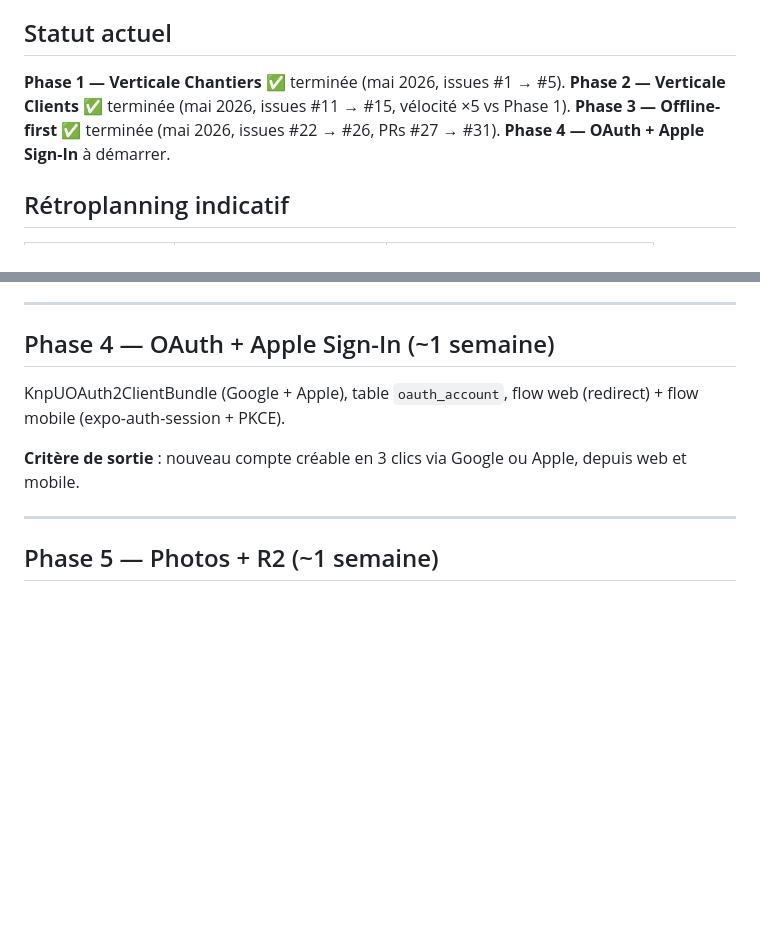
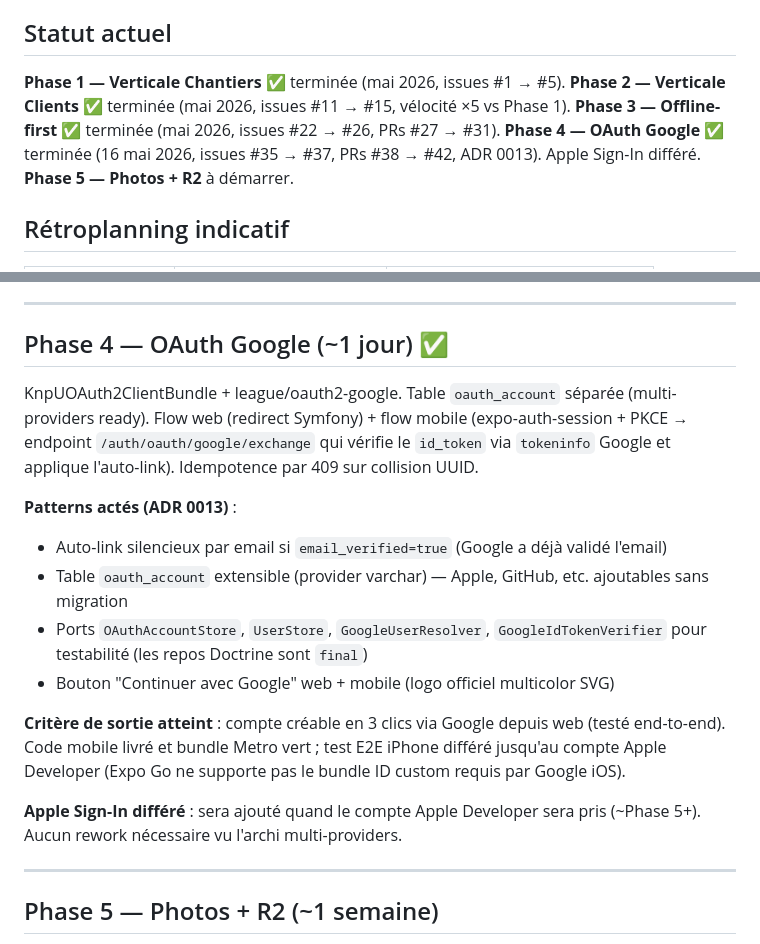
Before and after one commit to maxgloag/cordeau, a Markdown page: ROADMAP.md, 2 parts joined by grey strips. GitHub-like rendering; blank space fills up the shorter version.

Commit message:
docs: Phase 4 OAuth Google terminee
- ROADMAP : Phase 4 ✅, Apple differe, patterns actes documentes
- apps/mobile/CLAUDE.md : expo-auth-session ajoute en Phase 4

```diff
--- a/ROADMAP.md
+++ b/ROADMAP.md
@@ -6,7 +6,7 @@
 
 ## Statut actuel
 
-**Phase 1 — Verticale Chantiers** ✅ terminée (mai 2026, issues #1 → #5). **Phase 2 — Verticale Clients** ✅ terminée (mai 2026, issues #11 → #15, vélocité ×5 vs Phase 1). **Phase 3 — Offline-first** ✅ terminée (mai 2026, issues #22 → #26, PRs #27 → #31). **Phase 4 — OAuth + Apple Sign-In** à démarrer.
+**Phase 1 — Verticale Chantiers** ✅ terminée (mai 2026, issues #1 → #5). **Phase 2 — Verticale Clients** ✅ terminée (mai 2026, issues #11 → #15, vélocité ×5 vs Phase 1). **Phase 3 — Offline-first** ✅ terminée (mai 2026, issues #22 → #26, PRs #27 → #31). **Phase 4 — OAuth Google** ✅ terminée (16 mai 2026, issues #35 → #37, PRs #38 → #42, ADR 0013). Apple Sign-In différé. **Phase 5 — Photos + R2** à démarrer.
 
 ## Rétroplanning indicatif
 
@@ -90,11 +90,19 @@ SQLite via expo-sqlite + Drizzle ORM, schéma local miroir des entités serveur
 
 ---
 
-## Phase 4 — OAuth + Apple Sign-In (~1 semaine)
+## Phase 4 — OAuth Google (~1 jour) ✅
 
-KnpUOAuth2ClientBundle (Google + Apple), table `oauth_account`, flow web (redirect) + flow mobile (expo-auth-session + PKCE).
+KnpUOAuth2ClientBundle + league/oauth2-google. Table `oauth_account` séparée (multi-providers ready). Flow web (redirect Symfony) + flow mobile (expo-auth-session + PKCE → endpoint `/auth/oauth/google/exchange` qui vérifie le `id_token` via `tokeninfo` Google et applique l'auto-link). Idempotence par 409 sur collision UUID.
 
-**Critère de sortie** : nouveau compte créable en 3 clics via Google ou Apple, depuis web et mobile.
+**Patterns actés (ADR 0013)** :
+- Auto-link silencieux par email si `email_verified=true` (Google a déjà validé l'email)
+- Table `oauth_account` extensible (provider varchar) — Apple, GitHub, etc. ajoutables sans migration
+- Ports `OAuthAccountStore`, `UserStore`, `GoogleUserResolver`, `GoogleIdTokenVerifier` pour testabilité (les repos Doctrine sont `final`)
+- Bouton "Continuer avec Google" web + mobile (logo officiel multicolor SVG)
+
+**Critère de sortie atteint** : compte créable en 3 clics via Google depuis web (testé end-to-end). Code mobile livré et bundle Metro vert ; test E2E iPhone différé jusqu'au compte Apple Developer (Expo Go ne supporte pas le bundle ID custom requis par Google iOS).
+
+**Apple Sign-In différé** : sera ajouté quand le compte Apple Developer sera pris (~Phase 5+). Aucun rework nécessaire vu l'archi multi-providers.
 
 ---
 
```
Also changed, not shown: apps/mobile/CLAUDE.md (+3 -1 lines).
